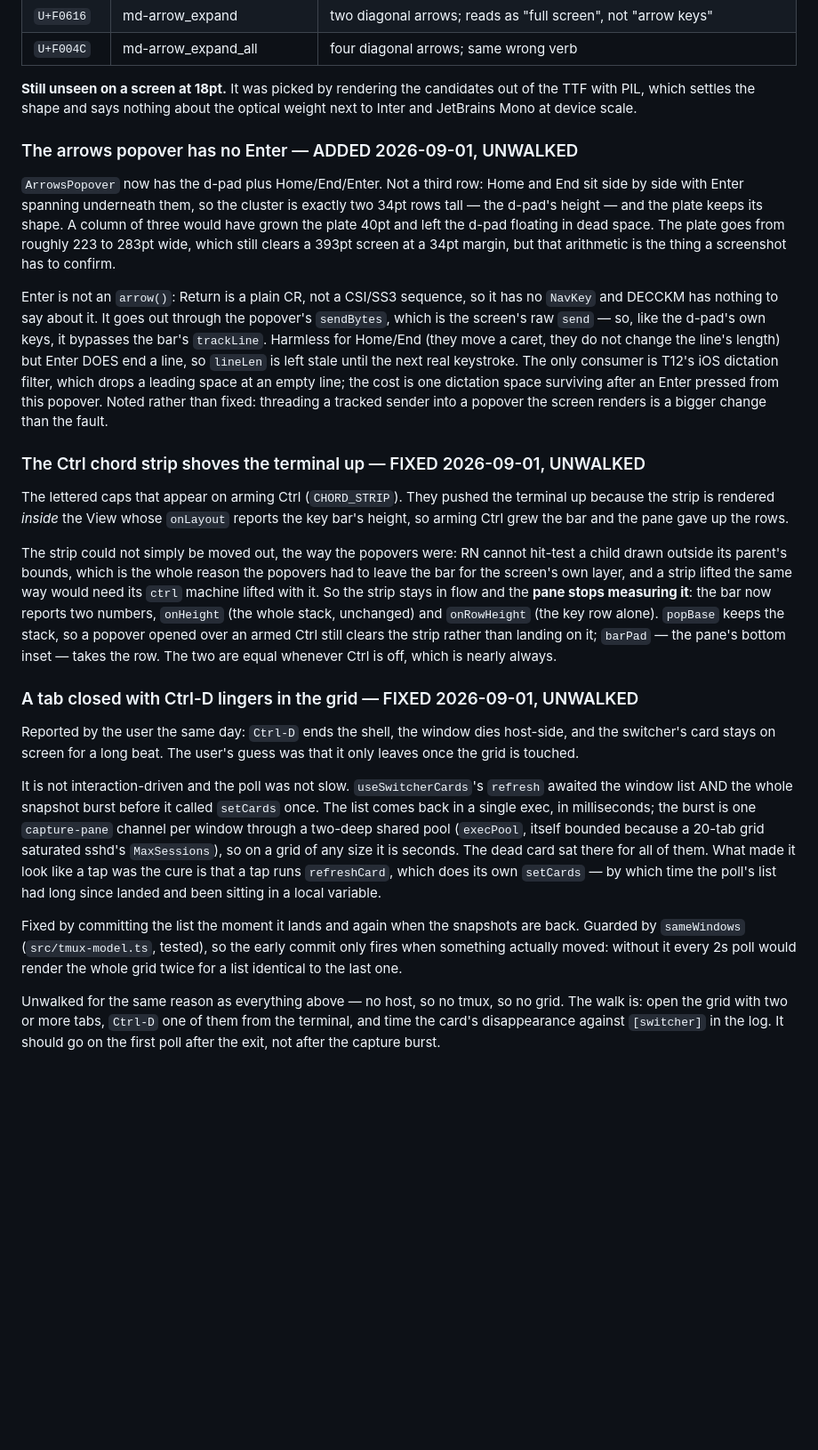
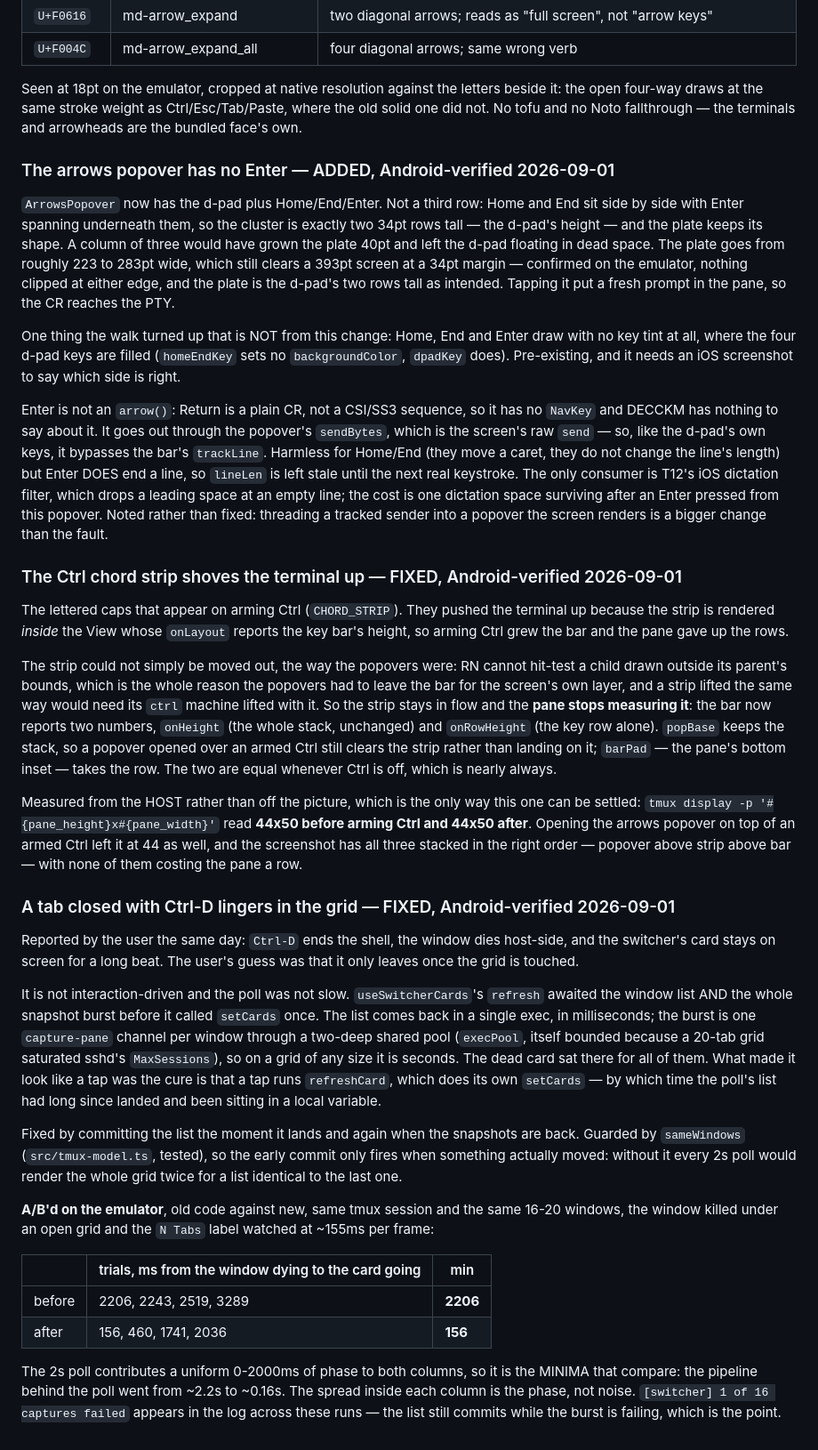
Before and after one commit to KamilPostrozny/ExpoPort22, a Markdown page: BUGS.md, the part around one of its changes. Shown at 89% size. Rendered like a GitHub page; blank space fills up the shorter version.

```diff
--- a/BUGS.md
+++ b/BUGS.md
@@ -1464,18 +1467,23 @@ one-character change plus the `CHROME` line:
 | `U+F0616` | md-arrow_expand | two diagonal arrows; reads as "full screen", not "arrow keys" |
 | `U+F004C` | md-arrow_expand_all | four diagonal arrows; same wrong verb |
 
-**Still unseen on a screen at 18pt.** It was picked by rendering the candidates out of the TTF with
-PIL, which settles the shape and says nothing about the optical weight next to Inter and JetBrains
-Mono at device scale.
-
-### The arrows popover has no Enter — ADDED 2026-09-01, UNWALKED
+Seen at 18pt on the emulator, cropped at native resolution against the letters beside it: the open
+four-way draws at the same stroke weight as Ctrl/Esc/Tab/Paste, where the old solid one did not.
+No tofu and no Noto fallthrough — the terminals and arrowheads are the bundled face's own.
+
+### The arrows popover has no Enter — ADDED, Android-verified 2026-09-01
 
 `ArrowsPopover` now has the d-pad plus Home/End/Enter. Not a third row: Home and End sit side by
 side with Enter spanning underneath them, so the cluster is exactly two 34pt rows tall — the
 d-pad's height — and the plate keeps its shape. A column of three would have grown the plate 40pt
 and left the d-pad floating in dead space. The plate goes from roughly 223 to 283pt wide, which
-still clears a 393pt screen at a 34pt margin, but that arithmetic is the thing a screenshot has to
-confirm.
+still clears a 393pt screen at a 34pt margin — confirmed on the emulator, nothing clipped at either
+edge, and the plate is the d-pad's two rows tall as intended. Tapping it put a fresh prompt in the
+pane, so the CR reaches the PTY.
+
+One thing the walk turned up that is NOT from this change: Home, End and Enter draw with no key
+tint at all, where the four d-pad keys are filled (`homeEndKey` sets no `backgroundColor`,
+`dpadKey` does). Pre-existing, and it needs an iOS screenshot to say which side is right.
 
 Enter is not an `arrow()`: Return is a plain CR, not a CSI/SS3 sequence, so it has no `NavKey` and
 DECCKM has nothing to say about it. It goes out through the popover's `sendBytes`, which is the
@@ -1486,7 +1494,7 @@ filter, which drops a leading space at an empty line; the cost is one dictation
 after an Enter pressed from this popover. Noted rather than fixed: threading a tracked sender into
 a popover the screen renders is a bigger change than the fault.
 
-### The Ctrl chord strip shoves the terminal up — FIXED 2026-09-01, UNWALKED
+### The Ctrl chord strip shoves the terminal up — FIXED, Android-verified 2026-09-01
 
 The lettered caps that appear on arming Ctrl (`CHORD_STRIP`). They pushed the terminal up because
 the strip is rendered *inside* the View whose `onLayout` reports the key bar's height, so arming
@@ -1501,7 +1509,13 @@ keeps the stack, so a popover opened over an armed Ctrl still clears the strip r
 on it; `barPad` — the pane's bottom inset — takes the row. The two are equal whenever Ctrl is off,
 which is nearly always.
 
-### A tab closed with Ctrl-D lingers in the grid — FIXED 2026-09-01, UNWALKED
+Measured from the HOST rather than off the picture, which is the only way this one can be settled:
+`tmux display -p '#{pane_height}x#{pane_width}'` read **44x50 before arming Ctrl and 44x50 after**.
+Opening the arrows popover on top of an armed Ctrl left it at 44 as well, and the screenshot has
+all three stacked in the right order — popover above strip above bar — with none of them costing
+the pane a row.
+
+### A tab closed with Ctrl-D lingers in the grid — FIXED, Android-verified 2026-09-01
 
 Reported by the user the same day: `Ctrl-D` ends the shell, the window dies host-side, and the
 switcher's card stays on screen for a long beat. The user's guess was that it only leaves once the
@@ -1520,7 +1534,15 @@ Fixed by committing the list the moment it lands and again when the snapshots ar
 moved: without it every 2s poll would render the whole grid twice for a list identical to the last
 one.
 
-Unwalked for the same reason as everything above — no host, so no tmux, so no grid. The walk is:
-open the grid with two or more tabs, `Ctrl-D` one of them from the terminal, and time the card's
-disappearance against `[switcher]` in the log. It should go on the first poll after the exit, not
-after the capture burst.
+**A/B'd on the emulator**, old code against new, same tmux session and the same 16-20 windows, the
+window killed under an open grid and the `N Tabs` label watched at ~155ms per frame:
+
+| | trials, ms from the window dying to the card going | min |
+|---|---|---|
+| before | 2206, 2243, 2519, 3289 | **2206** |
+| after | 156, 460, 1741, 2036 | **156** |
+
+The 2s poll contributes a uniform 0-2000ms of phase to both columns, so it is the MINIMA that
+compare: the pipeline behind the poll went from ~2.2s to ~0.16s. The spread inside each column is
+the phase, not noise. `[switcher] 1 of 16 captures failed` appears in the log across these runs —
+the list still commits while the burst is failing, which is the point.
```
Also changed, not shown: other parts of BUGS.md (+21 -18 lines).
